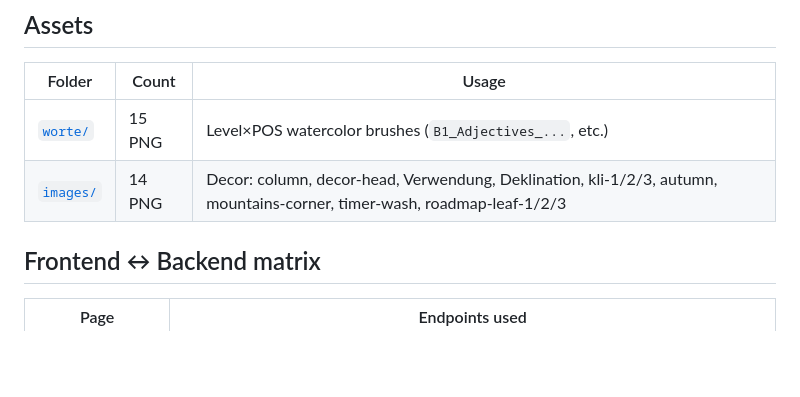
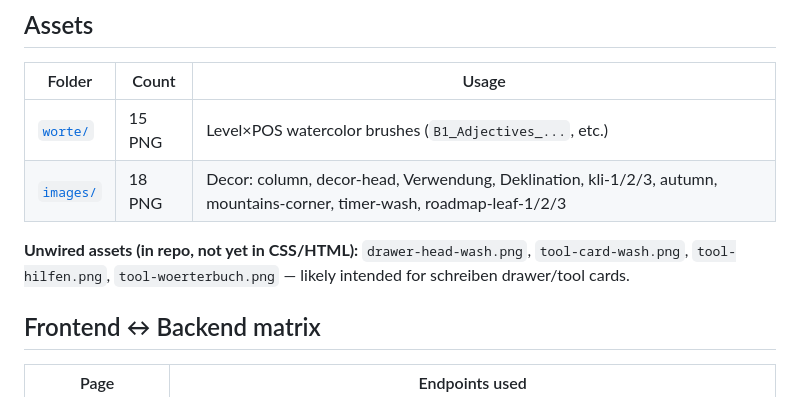
Before and after one commit to NeverLucky-DS/wordlist-design, a Markdown page: info/frontend.md, the part around the change. GitHub-like rendering; blank space fills up the shorter version.

Commit message:
docs: note unwired schreiben image assets in info/frontend
Co-authored-by: Cursor <cursoragent@cursor.com>

```diff
--- a/info/frontend.md
+++ b/info/frontend.md
@@ -79,7 +79,9 @@ Design tokens: CSS variables in each file (`--ink`, `--rose`, level colors). Bru
 | Folder | Count | Usage |
 |--------|-------|-------|
 | [`worte/`](../worte/) | 15 PNG | Level×POS watercolor brushes (`B1_Adjectives_...`, etc.) |
-| [`images/`](../images/) | 14 PNG | Decor: column, decor-head, Verwendung, Deklination, kli-1/2/3, autumn, mountains-corner, timer-wash, roadmap-leaf-1/2/3 |
+| [`images/`](../images/) | 18 PNG | Decor: column, decor-head, Verwendung, Deklination, kli-1/2/3, autumn, mountains-corner, timer-wash, roadmap-leaf-1/2/3 |
+
+**Unwired assets (in repo, not yet in CSS/HTML):** `drawer-head-wash.png`, `tool-card-wash.png`, `tool-hilfen.png`, `tool-woerterbuch.png` — likely intended for schreiben drawer/tool cards.
 
 ## Frontend ↔ Backend matrix
 
```
